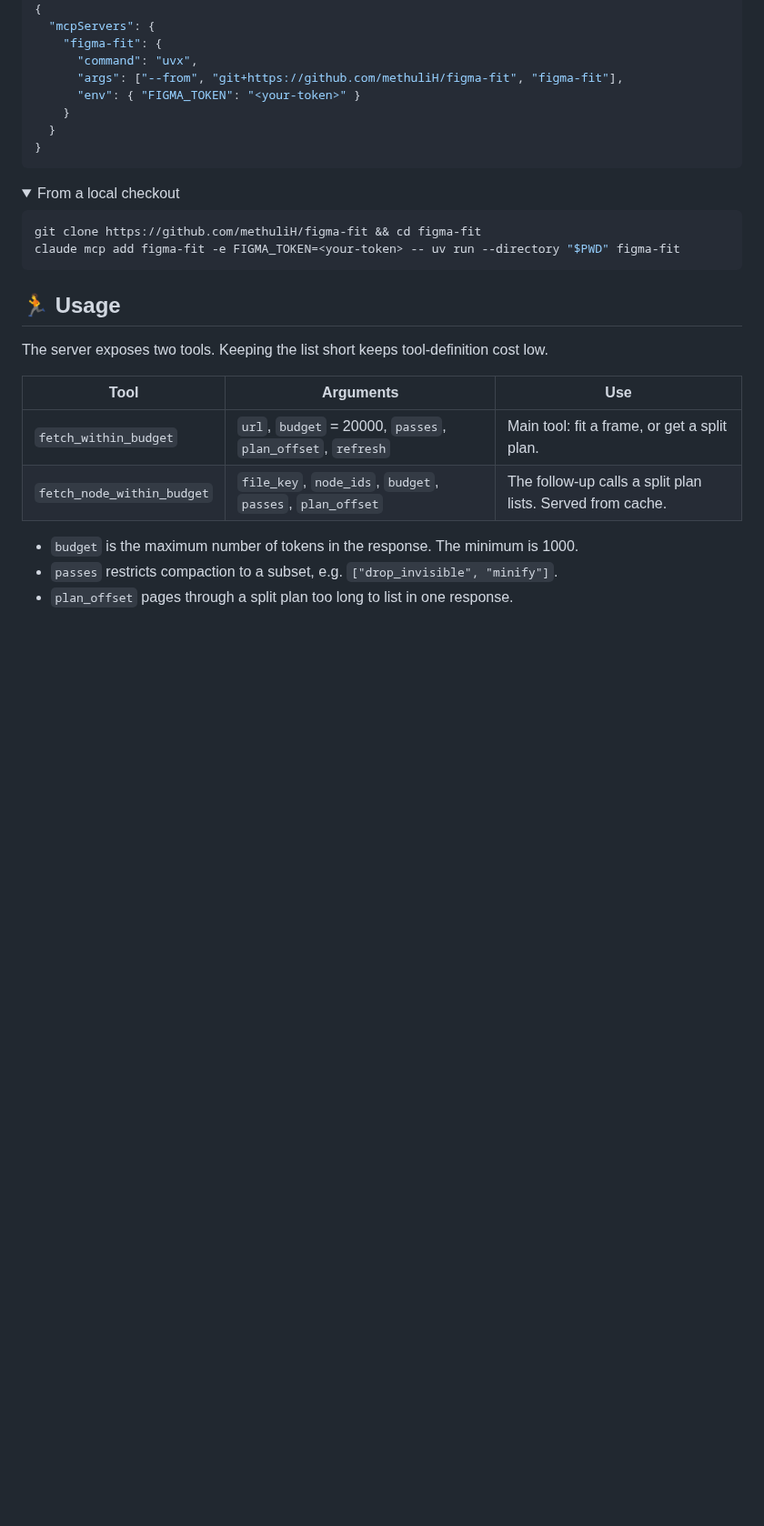
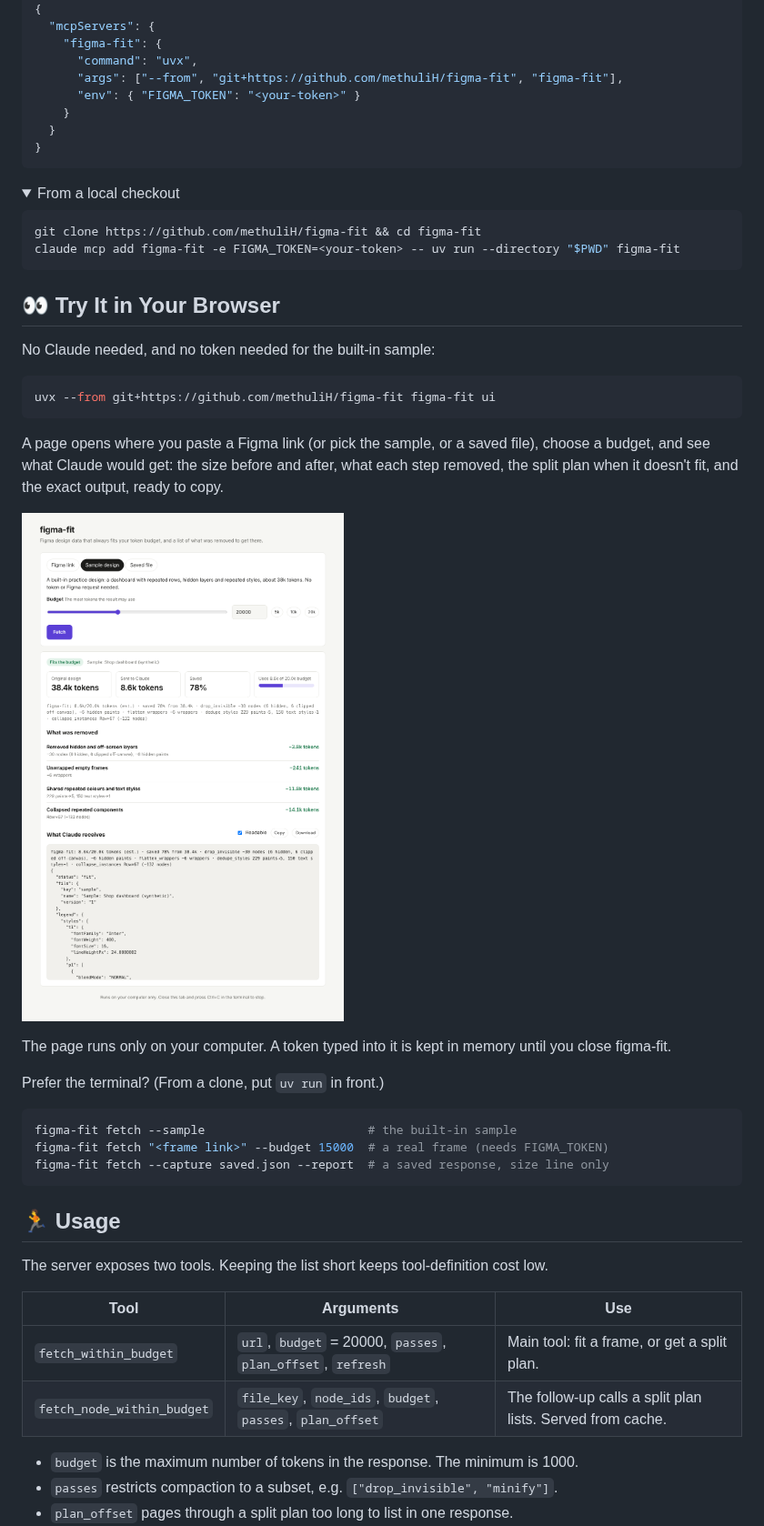
Before and after one commit to methuliH/figma-fit, a Markdown page: README.md, the part around one of its changes. Shown at 91% size. Rendered like a GitHub page; pictures changed too: docs/ui.png (added); folded sections open; blank space fills up the shorter version.

Commit message:
Document the browser page and fetch command
Add a 'Try it in your browser' section with a screenshot of the page,
the figma-fit fetch examples, and the new files in Project Structure.

Claude-Session: https://claude.ai/code/session_01XWWGArG44QjsYAMeK4tR2U

````diff
--- a/README.md
+++ b/README.md
@@ -85,6 +85,28 @@ claude mcp add figma-fit -e FIGMA_TOKEN=<your-token> -- uv run --directory "$PWD
 
 </details>
 
+## 👀 Try It in Your Browser
+
+No Claude needed, and no token needed for the built-in sample:
+
+```bash
+uvx --from git+https://github.com/methuliH/figma-fit figma-fit ui
+```
+
+A page opens where you paste a Figma link (or pick the sample, or a saved file), choose a budget, and see what Claude would get: the size before and after, what each step removed, the split plan when it doesn't fit, and the exact output, ready to copy.
+
+![The figma-fit page: a 38.4k-token sample design fits a 20k budget at 8.6k tokens, with a list of what was removed](docs/ui.png)
+
+The page runs only on your computer. A token typed into it is kept in memory until you close figma-fit.
+
+Prefer the terminal? (From a clone, put `uv run` in front.)
+
+```bash
+figma-fit fetch --sample                       # the built-in sample
+figma-fit fetch "<frame link>" --budget 15000  # a real frame (needs FIGMA_TOKEN)
+figma-fit fetch --capture saved.json --report  # a saved response, size line only
+```
+
 ## 🏃 Usage
 
 The server exposes two tools. Keeping the list short keeps tool-definition cost low.
````
Also changed, not shown: other parts of README.md (+4 -0 lines).
